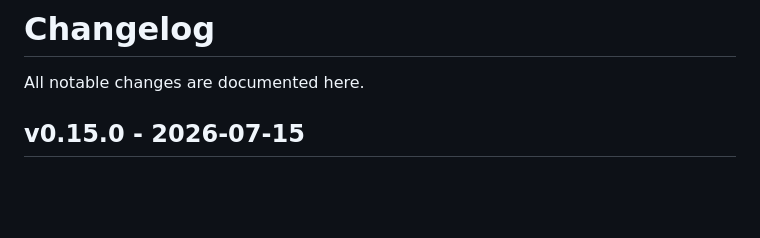
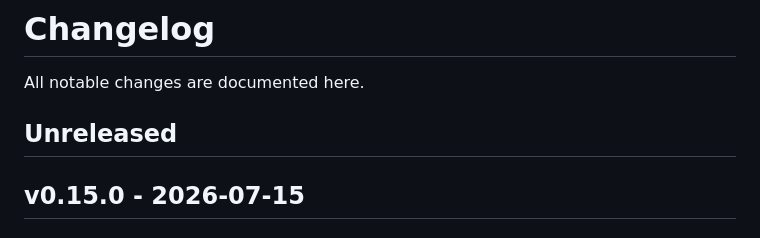
Before and after one commit to blesshimcursehim/TTCanvas, a Markdown page: CHANGELOG.md, the part around the change. GitHub-like rendering; blank space fills up the shorter version.

Commit message:
chore: restore Unreleased heading in CHANGELOG

```diff
--- a/CHANGELOG.md
+++ b/CHANGELOG.md
@@ -1,6 +1,8 @@
 # Changelog
 
 All notable changes are documented here.
+
+## Unreleased
 
 ## v0.15.0 - 2026-07-15
 
```
